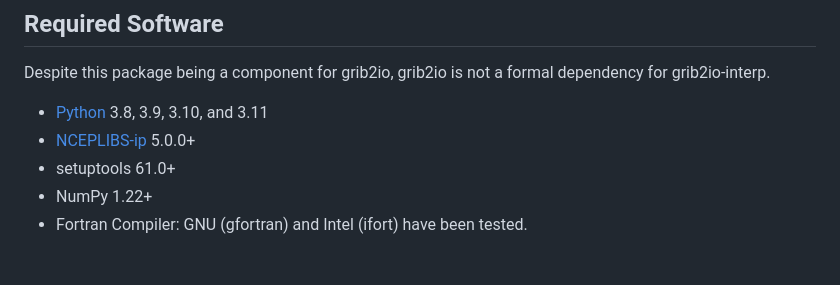
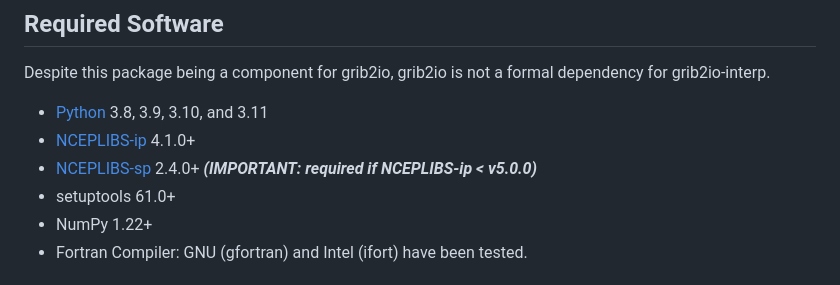
Before and after one commit to NOAA-MDL/grib2io-interp, a Markdown page: README.md, the part around the change. Rendered like a GitHub page.

Commit message:
Update README.md
[skip ci]

```diff
--- a/README.md
+++ b/README.md
@@ -34,7 +34,8 @@
 Despite this package being a component for grib2io, grib2io is not a formal dependency for grib2io-interp.
 
 * [Python](https://python.org) 3.8, 3.9, 3.10, and 3.11
-* [NCEPLIBS-ip](https://github.com/NOAA-EMC/NCEPLIBS-ip) 5.0.0+
+* [NCEPLIBS-ip](https://github.com/NOAA-EMC/NCEPLIBS-ip) 4.1.0+
+* [NCEPLIBS-sp](https://github.com/NOAA-EMC/NCEPLIBS-sp) 2.4.0+ _**(IMPORTANT: required if NCEPLIBS-ip < v5.0.0)**_
 * setuptools 61.0+
 * NumPy 1.22+
 * Fortran Compiler: GNU (gfortran) and Intel (ifort) have been tested.
```
